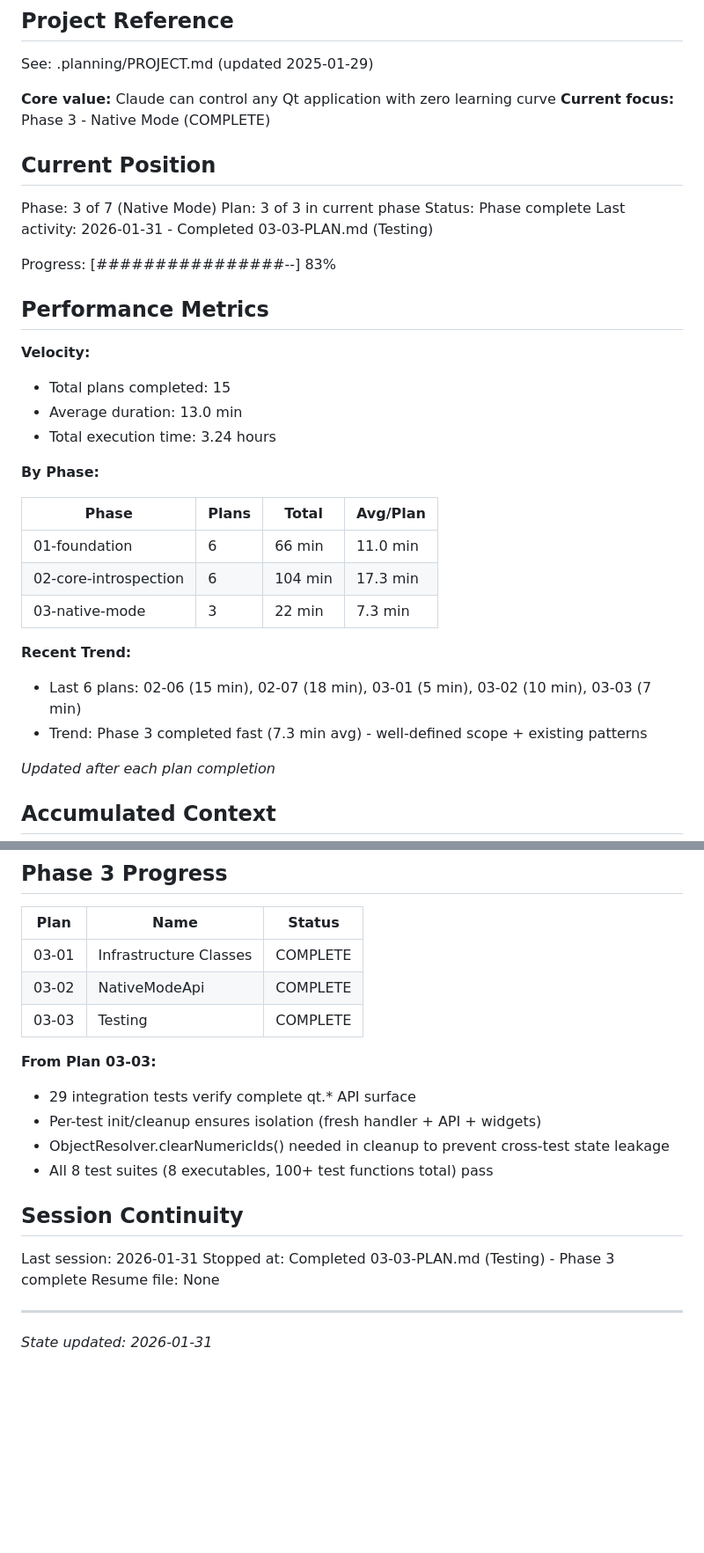
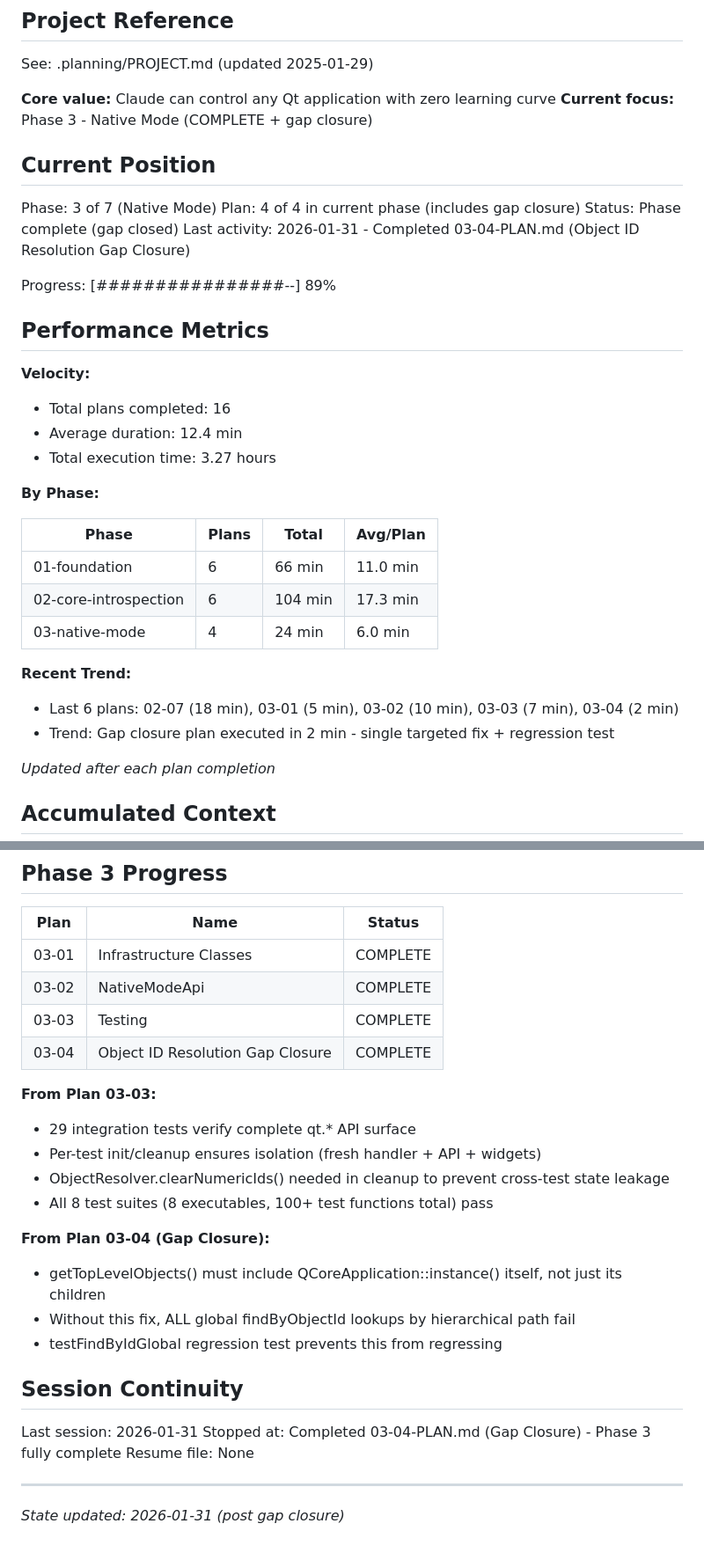
Before and after one commit to ssss2art/QtMcp, a Markdown page: .planning/STATE.md, 2 parts joined by grey strips. Shown at 88% size. Drawn GitHub-style; blank space fills up the shorter version.

Commit message:
docs(03-04): complete object ID resolution gap closure plan
Tasks completed: 2/2
- Fix getTopLevelObjects to include QCoreApplication
- Add regression test testFindByIdGlobal

SUMMARY: .planning/phases/03-native-mode/03-04-SUMMARY.md

Co-Authored-By: Claude Opus 4.5 <noreply@anthropic.com>

```diff
--- a/.planning/STATE.md
+++ b/.planning/STATE.md
@@ -5,23 +5,23 @@
 See: .planning/PROJECT.md (updated 2025-01-29)
 
 **Core value:** Claude can control any Qt application with zero learning curve
-**Current focus:** Phase 3 - Native Mode (COMPLETE)
+**Current focus:** Phase 3 - Native Mode (COMPLETE + gap closure)
 
 ## Current Position
 
 Phase: 3 of 7 (Native Mode)
-Plan: 3 of 3 in current phase
-Status: Phase complete
-Last activity: 2026-01-31 - Completed 03-03-PLAN.md (Testing)
+Plan: 4 of 4 in current phase (includes gap closure)
+Status: Phase complete (gap closed)
+Last activity: 2026-01-31 - Completed 03-04-PLAN.md (Object ID Resolution Gap Closure)
 
-Progress: [################--] 83%
+Progress: [################--] 89%
 
 ## Performance Metrics
 
 **Velocity:**
-- Total plans completed: 15
-- Average duration: 13.0 min
-- Total execution time: 3.24 hours
+- Total plans completed: 16
+- Average duration: 12.4 min
+- Total execution time: 3.27 hours
 
 **By Phase:**
 
@@ -29,11 +29,11 @@ Progress: [################--] 83%
 |-------|-------|-------|----------|
 | 01-foundation | 6 | 66 min | 11.0 min |
 | 02-core-introspection | 6 | 104 min | 17.3 min |
-| 03-native-mode | 3 | 22 min | 7.3 min |
+| 03-native-mode | 4 | 24 min | 6.0 min |
 
 **Recent Trend:**
-- Last 6 plans: 02-06 (15 min), 02-07 (18 min), 03-01 (5 min), 03-02 (10 min), 03-03 (7 min)
-- Trend: Phase 3 completed fast (7.3 min avg) - well-defined scope + existing patterns
+- Last 6 plans: 02-07 (18 min), 03-01 (5 min), 03-02 (10 min), 03-03 (7 min), 03-04 (2 min)
+- Trend: Gap closure plan executed in 2 min - single targeted fix + regression test
 
 *Updated after each plan completion*
 
@@ -171,6 +171,7 @@ None yet.
 | 03-01 | Infrastructure Classes | COMPLETE |
 | 03-02 | NativeModeApi | COMPLETE |
 | 03-03 | Testing | COMPLETE |
+| 03-04 | Object ID Resolution Gap Closure | COMPLETE |
 
 **From Plan 03-03:**
 - 29 integration tests verify complete qt.* API surface
@@ -178,11 +179,16 @@ None yet.
 - ObjectResolver.clearNumericIds() needed in cleanup to prevent cross-test state leakage
 - All 8 test suites (8 executables, 100+ test functions total) pass
 
+**From Plan 03-04 (Gap Closure):**
+- getTopLevelObjects() must include QCoreApplication::instance() itself, not just its children
+- Without this fix, ALL global findByObjectId lookups by hierarchical path fail
+- testFindByIdGlobal regression test prevents this from regressing
+
 ## Session Continuity
 
 Last session: 2026-01-31
-Stopped at: Completed 03-03-PLAN.md (Testing) - Phase 3 complete
+Stopped at: Completed 03-04-PLAN.md (Gap Closure) - Phase 3 fully complete
 Resume file: None
 
 ---
-*State updated: 2026-01-31*
+*State updated: 2026-01-31 (post gap closure)*
```
Also changed, not shown: 1 other file.
